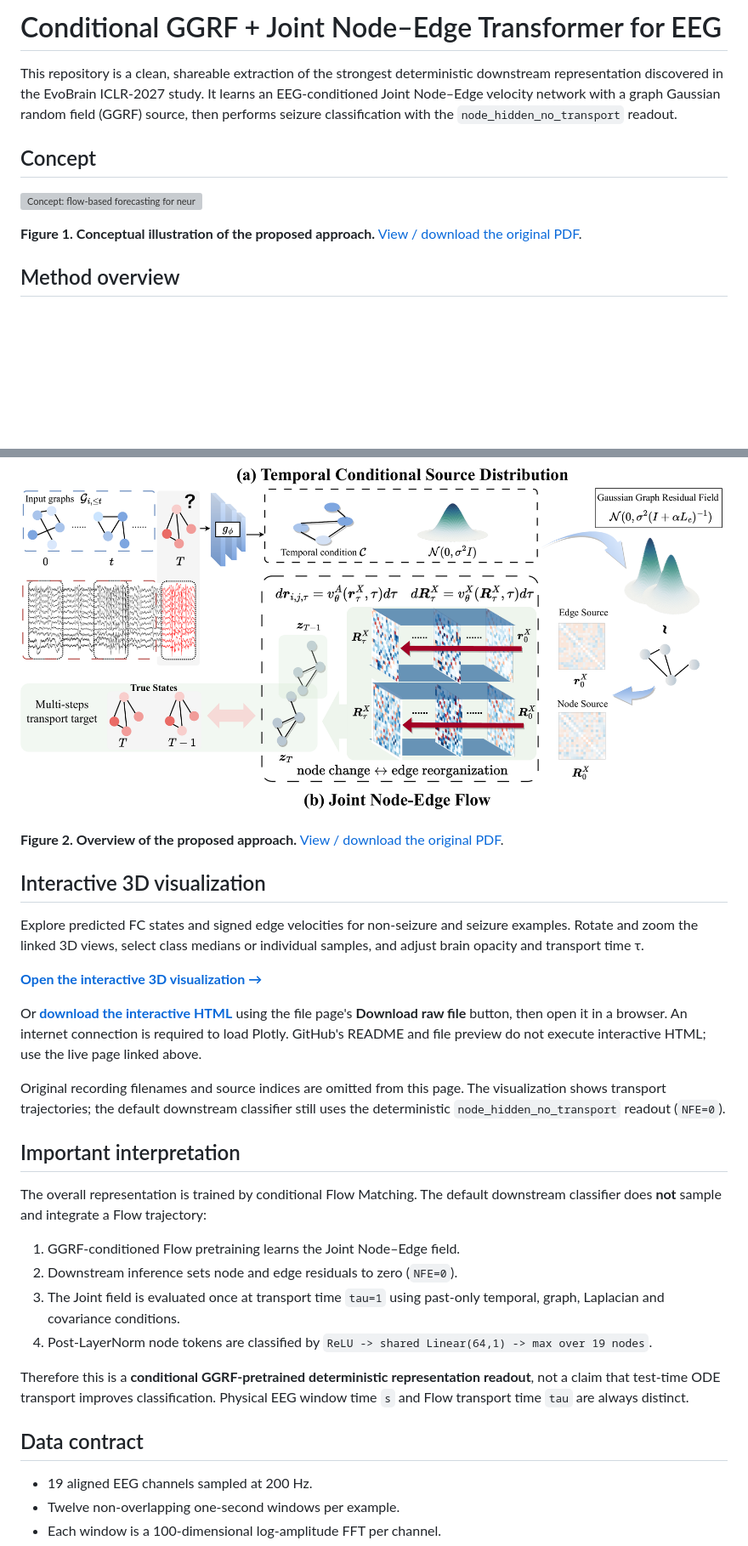
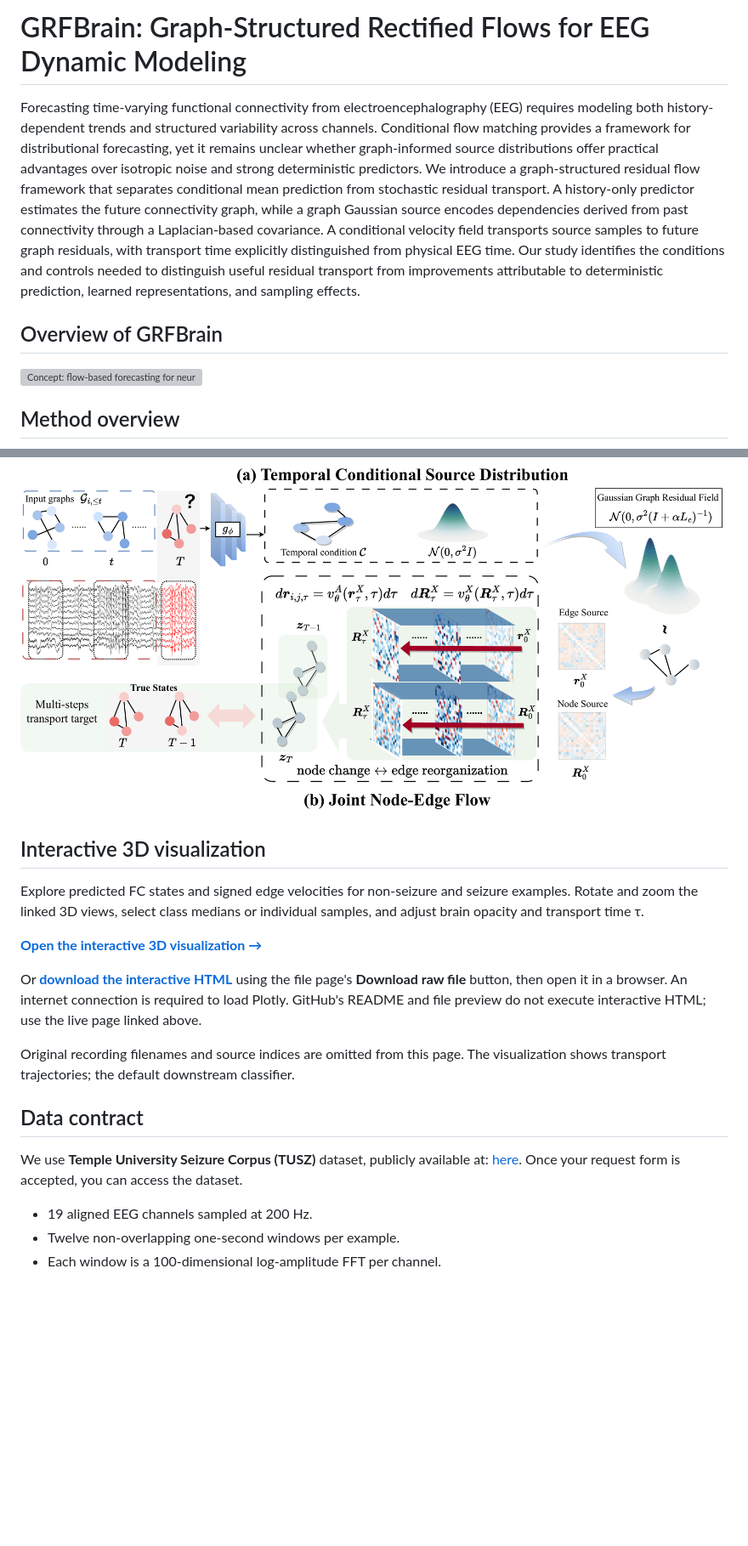
Before and after one commit to HHJIAnmo/GRFBrain, a Markdown page: README.md, 2 parts joined by grey strips. Shown at 85% size. Drawn GitHub-style; blank space fills up the shorter version; grey boxes are pictures that could not be loaded.

Commit message:
Revise README for GRFBrain project clarity
Updated project title and overview, clarified methodology, and refined data contract section.

```diff
--- a/README.md
+++ b/README.md
@@ -1,24 +1,16 @@
-# Conditional GGRF + Joint Node–Edge Transformer for EEG
+# GRFBrain: Graph-Structured Rectified Flows for EEG Dynamic Modeling
 
-This repository is a clean, shareable extraction of the strongest deterministic
-downstream representation discovered in the EvoBrain ICLR-2027 study. It learns
-an EEG-conditioned Joint Node–Edge velocity network with a graph Gaussian random
-field (GGRF) source, then performs seizure classification with the
-`node_hidden_no_transport` readout.
+Forecasting time-varying functional connectivity from electroencephalography (EEG) requires modeling both history-dependent trends and structured variability across channels. Conditional flow matching provides a framework for distributional forecasting, yet it remains unclear whether graph-informed source distributions offer practical advantages over isotropic noise and strong deterministic predictors. We introduce a graph-structured residual flow framework that separates conditional mean prediction from stochastic residual transport. A history-only predictor estimates the future connectivity graph, while a graph Gaussian source encodes dependencies derived from past connectivity through a Laplacian-based covariance. A conditional velocity field transports source samples to future graph residuals, with transport time explicitly distinguished from physical EEG time. Our study identifies the conditions and controls needed to distinguish useful residual transport from improvements attributable to deterministic prediction, learned representations, and sampling effects.
 
-## Concept
+## Overview of GRFBrain
 
 [![Concept: flow-based forecasting for neuronal population dynamics, comparing isotropic and graph-structured sources](docs/figures/concept.png)](docs/figures/concept.pdf)
 
-**Figure 1. Conceptual illustration of the proposed approach.**
-[View / download the original PDF](docs/figures/concept.pdf).
 
 ## Method overview
 
 [![Method overview: temporal conditional source distribution and joint node-edge flow](docs/figures/overview.png)](docs/figures/overview.pdf)
 
-**Figure 2. Overview of the proposed approach.**
-[View / download the original PDF](docs/figures/overview.pdf).
 
 ## Interactive 3D visualization
 
@@ -35,26 +27,12 @@ execute interactive HTML; use the live page linked above.
 
 Original recording filenames and source indices are omitted from this page.
 The visualization shows transport trajectories; the default downstream
-classifier still uses the deterministic `node_hidden_no_transport` readout
-(`NFE=0`).
-
-## Important interpretation
-
-The overall representation is trained by conditional Flow Matching. The default
-downstream classifier does **not** sample and integrate a Flow trajectory:
-
-1. GGRF-conditioned Flow pretraining learns the Joint Node–Edge field.
-2. Downstream inference sets node and edge residuals to zero (`NFE=0`).
-3. The Joint field is evaluated once at transport time `tau=1` using past-only
-   temporal, graph, Laplacian and covariance conditions.
-4. Post-LayerNorm node tokens are classified by
-   `ReLU -> shared Linear(64,1) -> max over 19 nodes`.
-
-Therefore this is a **conditional GGRF-pretrained deterministic representation
-readout**, not a claim that test-time ODE transport improves classification.
-Physical EEG window time `s` and Flow transport time `tau` are always distinct.
+classifier.
 
 ## Data contract
+
+We use **Temple University Seizure Corpus (TUSZ)** dataset, publicly available at: [here](https://isip.piconepress.com/projects/tuh_eeg/).
+Once your request form is accepted, you can access the dataset.
 
 - 19 aligned EEG channels sampled at 200 Hz.
 - Twelve non-overlapping one-second windows per example.
```
Also changed, not shown: other parts of README.md (+1 -1 lines).
